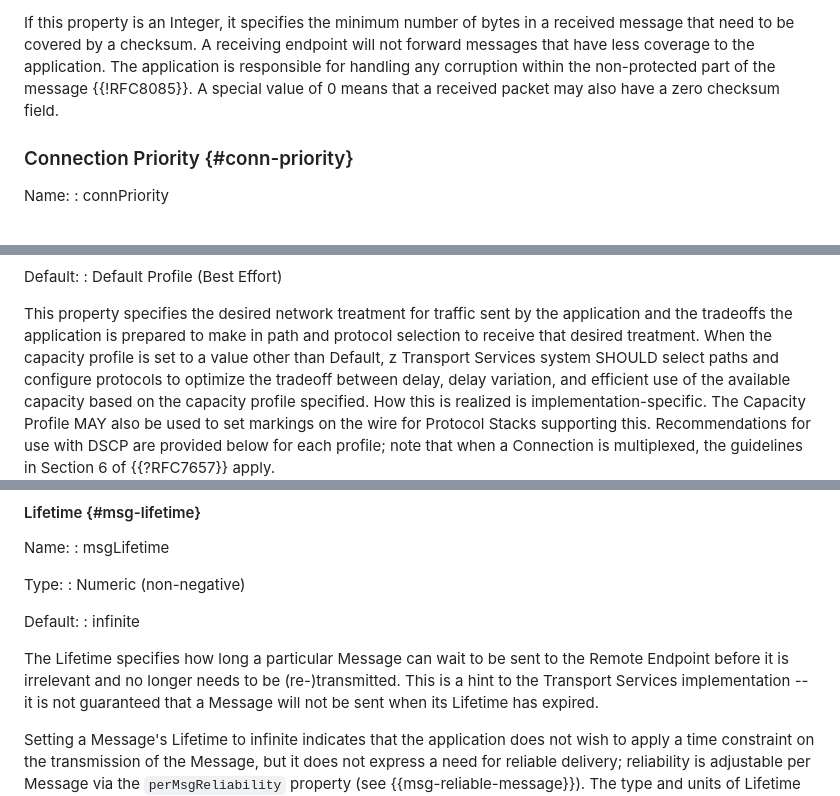
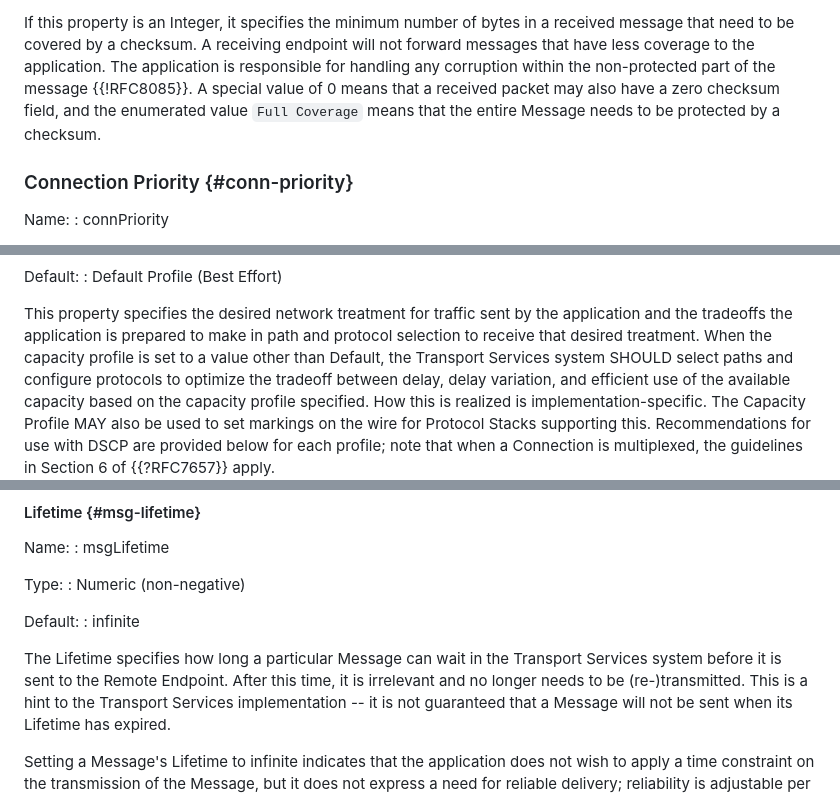
Before and after one commit to ietf-tapswg/api-drafts, a Markdown page: draft-ietf-taps-interface.md, 3 parts joined by grey strips. Rendered like a GitHub page.

Commit message:
Closes #1095.

```diff
--- a/draft-ietf-taps-interface.md
+++ b/draft-ietf-taps-interface.md
@@ -2030,8 +2030,9 @@ message that need to be covered by a checksum.
 A receiving endpoint will not forward messages that have less coverage
 to the application. The application is responsible for handling
 any corruption within the non-protected part of the message {{!RFC8085}}.
-A special value of 0 means that a received packet may also have a zero checksum field.
-
+A special value of 0 means that a received packet may also have a zero checksum field,
+and the enumerated value `Full Coverage` means
+that the entire Message needs to be protected by a checksum.
 
 ### Connection Priority {#conn-priority}
 
@@ -2120,7 +2121,7 @@ Default:
 This property specifies the desired network treatment for traffic sent by the
 application and the tradeoffs the application is prepared to make in path and
 protocol selection to receive that desired treatment. When the capacity profile
-is set to a value other than Default, z Transport Services system SHOULD select paths
+is set to a value other than Default, the Transport Services system SHOULD select paths
 and configure protocols to optimize the tradeoff between delay, delay variation, and
 efficient use of the available capacity based on the capacity profile specified. How this is realized
 is implementation-specific. The Capacity Profile MAY also be used
@@ -2622,8 +2623,9 @@ Type:
 Default:
 : infinite
 
-The Lifetime specifies how long a particular Message can wait to be sent to the
-Remote Endpoint before it is irrelevant and no longer needs to be
+The Lifetime specifies how long a particular Message can wait in the Transport Services system
+before it is sent to the
+Remote Endpoint. After this time, it is irrelevant and no longer needs to be
 (re-)transmitted. This is a hint to the Transport Services implementation -- it is not guaranteed
 that a Message will not be sent when its Lifetime has expired.
 
```
